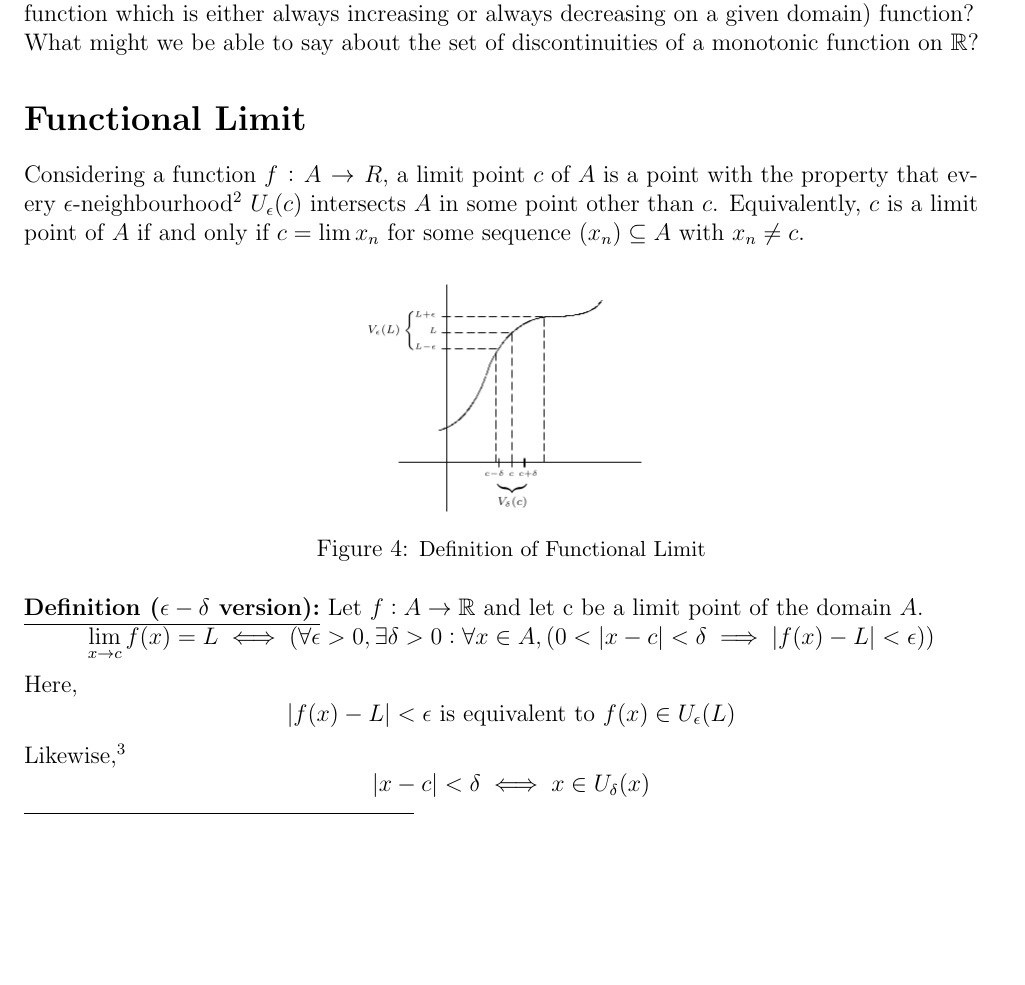
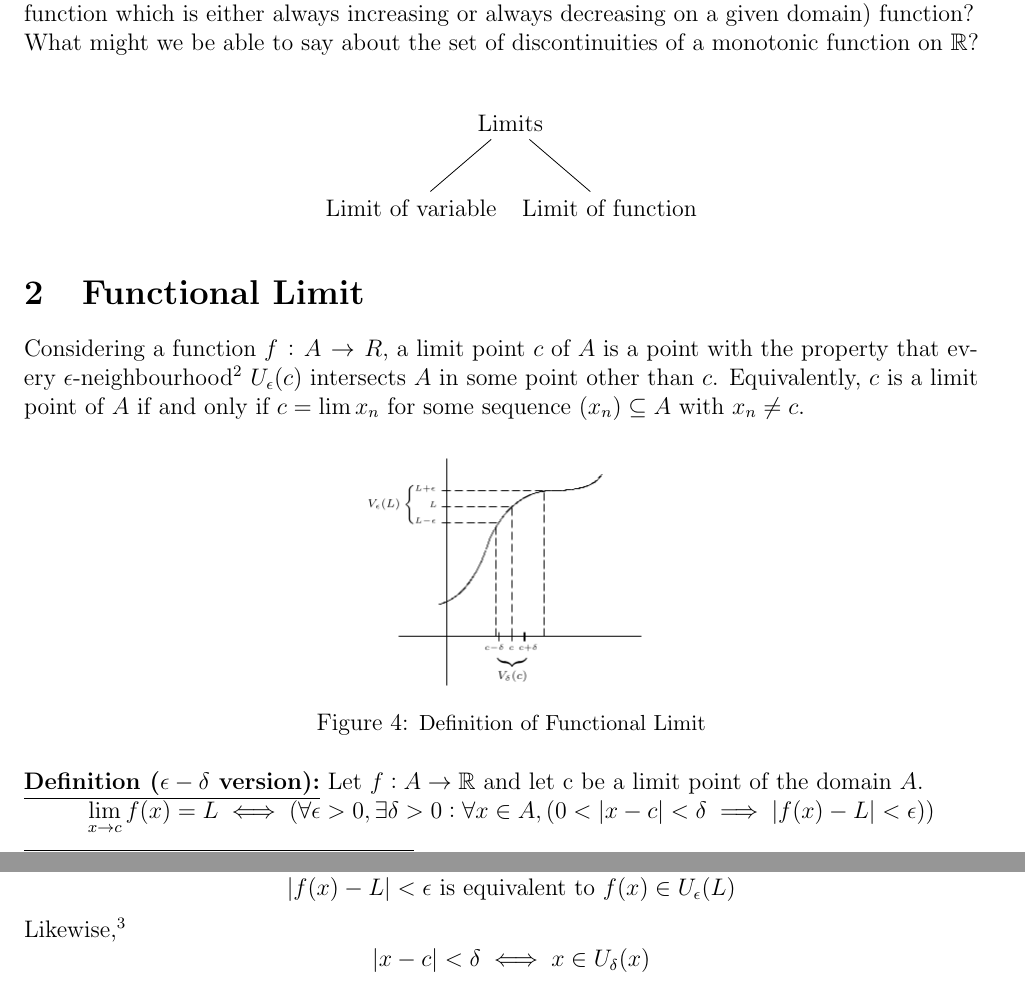
Before and after one commit to Turja-Roy/ETE-Books-and-Notes, a LaTeX document (11/MATH-181/Notes/Calculus.tex, which reads 11/MATH-181/Notes/preamble.tex): part of page 3 of 4 before the commit and two parts of pages 3 and 4 of 4 after it, the two joined at a grey line, cut so that both start at the same text, the shorter picture padded with empty space. Compiled offline with pdfLaTeX.

Commit message:
Changes to be committed: 	modified:   11/MATH-181/Notes/Calculus.aux 	new file:   11/MATH-181/Notes/Calculus.fdb_latexmk 	new file:   11/MATH-181/Notes/Calculus.fls 	modified:   11/MATH-181/Notes/Calculus.log 	modified:   11/MATH-181/Notes/Calculus.pdf 	new file:   11/MATH-181/Notes/Calculus.synctex.gz 	modified:   11/MATH-181/Notes/Calculus.tex 	new file:   11/MATH-181/Notes/preamble.tex

```diff
--- a/11/MATH-181/Notes/Calculus.tex
+++ b/11/MATH-181/Notes/Calculus.tex
@@ -3,28 +3,15 @@
 \usepackage[document]{ragged2e}
 \usepackage{graphicx}
 \graphicspath{ {./images/} }
-\usepackage{amsmath}
-\usepackage{amssymb}
-\usepackage{commath}
-\usepackage{wrapfig}
+\usepackage{amsmath,amsfonts,amsthm,thmtools,amssymb,mathtools,commath}
 \usepackage{enumerate}
 \usepackage{framed}
 \usepackage{xcolor}
 \usepackage{tikz}
 \usepackage{caption}
 \usetikzlibrary{mindmap}
-
-\renewenvironment{leftbar}[1][\hsize]
-{%
-    \def\FrameCommand
-    {%
-        {\color{black}\vrule width 1pt}%
-        \hspace{0pt}%must no space.
-        \fboxsep=\FrameSep\colorbox{white}%
-    }%
-    \MakeFramed{\hsize#1\advance\hsize-\width\FrameRestore}%
-}
-{\endMakeFramed}
+\usepackage[most]{tcolorbox}
+\input{preamble.tex}
 
 \title{
     \textbf{MATH-181} \\
@@ -143,11 +130,18 @@ In this case, the sequence $t(x_n)$ begins, \[
 \]
 The denominator of these fractions are getting larger and fast approaching $0 = t(\sqrt{2})$. This always happens. The closer a rational number is chosen to a fixed irrational number, the larger its denominator must necessarily be. Consequently, Thomae's function has the bizarre property of being continuous at every irrational point and discontinuous at every rational point on $\mathbb{R}$. \\
 
-\quad Can there be examples of functions with the opposite property? If we're given some set $A \subseteq \mathbb{R}$, is it always possible to find a function that is continuous only on the set $A^c$? In each of our examples, the functions were defined to have erratic oscillations around points in the domain. What about we restrict our attention to somewhat less volatile functions like a \textit{monotinic} (A function which is either always increasing or always decreasing on a given domain) function? What might we be able to say about the set of discontinuities of a monotonic function on $\mathbb{R}$?
+\quad Can there be examples of functions with the opposite property? If we're given some set $A \subseteq \mathbb{R}$, is it always possible to find a function that is continuous only on the set $A^c$? In each of our examples, the functions were defined to have erratic oscillations around points in the domain. What about we restrict our attention to somewhat less volatile functions like a \textit{monotinic} (A function which is either always increasing or always decreasing on a given domain) function? What might we be able to say about the set of discontinuities of a monotonic function on $\mathbb{R}$? \\~\\
 
+\begin{center}
+\begin{tikzpicture}
+    \node at (0,0){Limits}
+    child {node at (-1,0){Limit of variable}}
+    child {node at (1,0){Limit of function}}
+    ;
+\end{tikzpicture}
+\end{center}
 
-
-\section*{Functional Limit}
+\section{Functional Limit}
 Considering a function $f:A \to R$, a limit point $c$ of $A$ is a point with the property that every $\epsilon$-neighbourhood\footnote{     $\epsilon$-neighbourhood:
     $ \forall \epsilon > 0, U_\epsilon (a) = \{ x\in\mathbb{R} : |x-a| < \epsilon \} = (a-\epsilon, a+\epsilon)  $
 } $U_\epsilon(c)$ intersects $A$ in some point other than $c$. Equivalently, $c$ is a limit point of $A$  if and only if $c=\lim x_n$ for some sequence $(x_n) \subseteq A$ with $x_n \neq c$. \\
--- /dev/null
+++ b/11/MATH-181/Notes/preamble.tex
@@ -0,0 +1,14 @@
+\usepackage{enumerate}
+\usepackage{framed}
+\usepackage{amsmath,amsfonts,amsthm,thmtools,amssymb,mathtools,commath}
+\usepackage{tikz}
+\usepackage{xcolor}
+\usepackage[most]{tcolorbox}
+
+
+\tcbuselibrary{theorems}
+\newtcbtheorem[number within=section]{example}{Example}%
+{
+    colback=green!5,
+    colframe=green!35
+}{th}
```
Also changed, not shown: 11/MATH-181/Notes/Calculus.pdf, 11/MATH-181/Notes/Calculus.tex (11 more changed lines), 5 other files.
